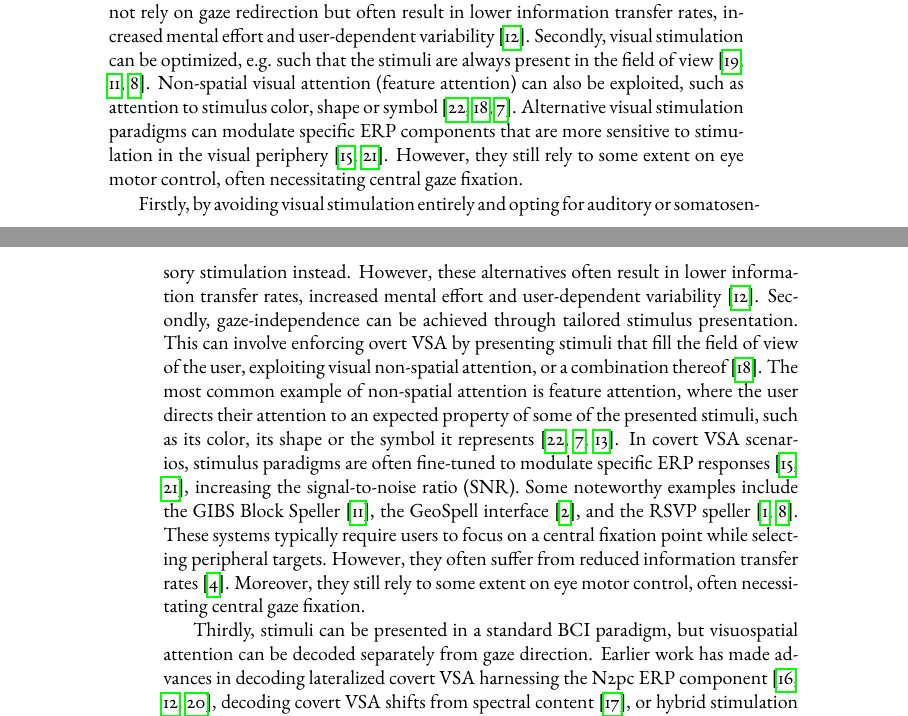
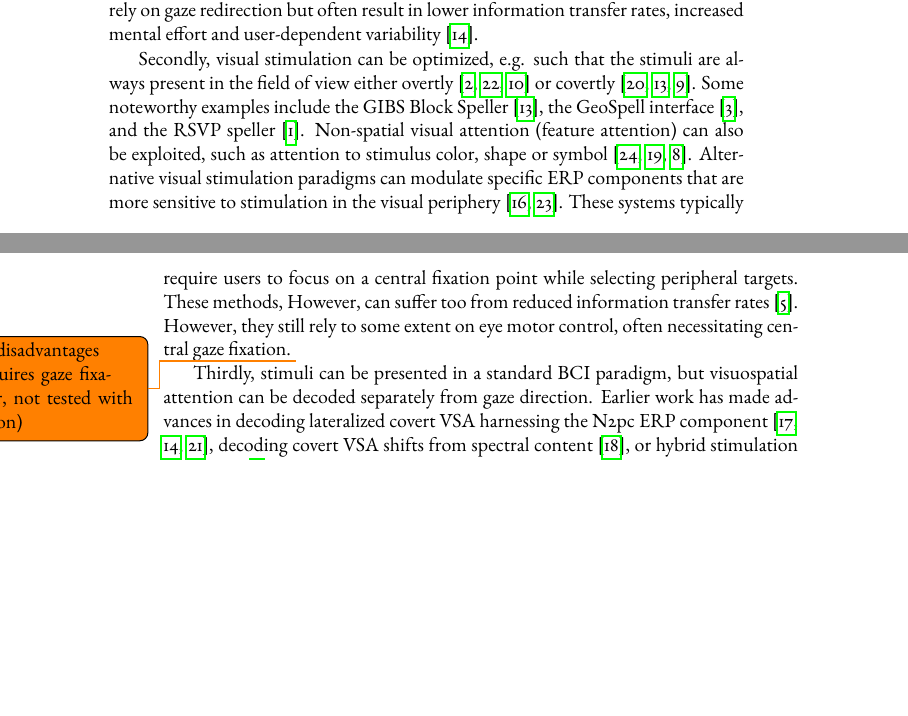
Before and after one commit to arnevdk/phd-dissertation, a LaTeX thesis (main_booklet.tex, which reads chapters/gaze_independence.tex): two parts of pages 25 and 26 of 129 before the commit and two parts of pages 25 and 26 of 127 after it, joined at a grey line, cut so that both start at the same text, the shorter picture padded with empty space. Compiled offline with pdfLaTeX.

```diff
--- a/chapters/gaze_independence.tex
+++ b/chapters/gaze_independence.tex
@@ -9,45 +9,27 @@
 \todo{spatially vs temporally organized interfaces}
 
 Gaze-independent ERP-based BCIs~\cite{Riccio2012} can be realized in three
-ways.
-Firstly, non-visual stimulation paradigms such as auditory and somatosensory paradigms
+ways. Firstly, non-visual stimulation paradigms such as auditory and somatosensory paradigms
 do not rely on gaze redirection but often result in lower information transfer
 rates, increased mental effort and user-dependent variability~\cite{Reichert2020b}.
+
 Secondly, visual stimulation can be optimized, e.g. such that the stimuli are always
-present in the field of view~\cite{Treder2010,Pires2011,Lees2018}.
+present in the field of view either overtly~\cite{Acqualagna2013, Won2018,
+Lin2018} or covertly~\cite{Treder2010,Pires2011,Lees2018}. Some noteworthy examples include the GIBS Block Speller~\parencite{Pires2011},
+the GeoSpell interface~\parencite{Aloise2012}, and the RSVP
+speller~\parencite{Acqualagna2011}.
 Non-spatial visual attention (feature attention) can also be exploited, such as
 attention to stimulus color, shape or symbol~\cite{Zhang2010,Treder2011,Hwang2015}.
 Alternative visual stimulation paradigms can modulate specific ERP components
 that are more sensitive to stimulation in the visual periphery~\cite{Schaeff2012,Xu2022}.
-%These methods, However, can suffer from reduced information
-%transfer rates~\cite{Chennu2013}.
+These systems typically require users to focus on a central fixation point while
+selecting peripheral targets.
+These methods, However, can suffer too from reduced information
+transfer rates~\cite{Chennu2013}.
 However, they still rely to some extent on
 eye motor control, often necessitating central gaze fixation.
-
-Firstly, by avoiding visual stimulation entirely and opting for auditory or
-somatosensory stimulation instead.
-However, these alternatives often result in lower information transfer
-rates, increased mental effort and
-user-dependent variability~\cite{Reichert2020b}.
-Secondly, gaze-independence can be achieved through tailored stimulus presentation.
-This can involve enforcing overt VSA by presenting stimuli that fill the field
-of view of the user,
-exploiting visual non-spatial attention, or a combination thereof~\cite{Treder2011}.
-The most common example of non-spatial attention is feature attention, where
-the user directs their attention to an expected property of some of the
-presented stimuli, such as its color, its shape or the symbol it represents~\cite{Zhang2010,Hwang2015,Reichert2020a}.
-In covert VSA scenarios, stimulus paradigms are often fine-tuned to modulate
-specific ERP responses~\cite{Schaeff2012,Xu2022}, increasing the
-signal-to-noise ratio (SNR).
-Some noteworthy examples include the GIBS Block Speller~\cite{Pires2011},
-the GeoSpell interface~\cite{Aloise2012a}, and the RSVP
-speller~\cite{Acqualagna2011,Lees2018}.
-These systems typically require users to focus on a central fixation point while
-selecting peripheral targets.
-However, they often suffer from reduced information
-transfer rates~\cite{Chennu2013}.
-Moreover, they still rely to some extent on
-eye motor control, often necessitating central gaze fixation.
+\todo{advantages
+disadvantages rewrite (requires gaze fixation, low itr, not tested with split attention)}
 
 Thirdly, stimuli can be presented in a standard BCI paradigm, but visuospatial attention
 can be decoded separately from gaze direction.
```
